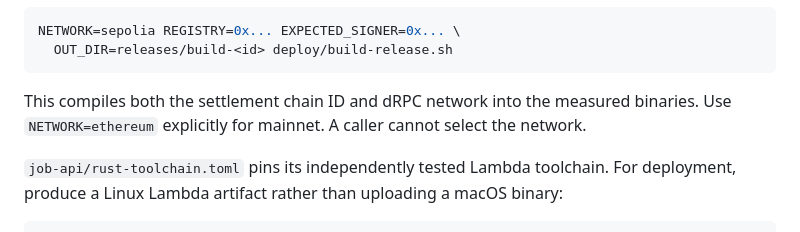
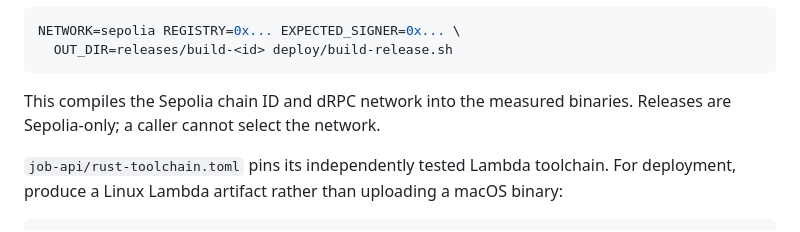
Before and after one commit to Usd8-fi/usd8-core, a Markdown page: offchain-rust/README.md, the part around the change. GitHub-like rendering.

Commit message:
docs: pin TEE releases to Sepolia

````diff
--- a/offchain-rust/README.md
+++ b/offchain-rust/README.md
@@ -253,9 +253,8 @@ NETWORK=sepolia REGISTRY=0x... EXPECTED_SIGNER=0x... \
   OUT_DIR=releases/build-<id> deploy/build-release.sh
 ```
 
-This compiles both the settlement chain ID and dRPC network into the measured
-binaries. Use `NETWORK=ethereum` explicitly for mainnet. A caller cannot select
-the network.
+This compiles the Sepolia chain ID and dRPC network into the measured binaries.
+Releases are Sepolia-only; a caller cannot select the network.
 
 `job-api/rust-toolchain.toml` pins its independently tested Lambda toolchain.
 For deployment, produce a Linux Lambda artifact rather than uploading a macOS
````
